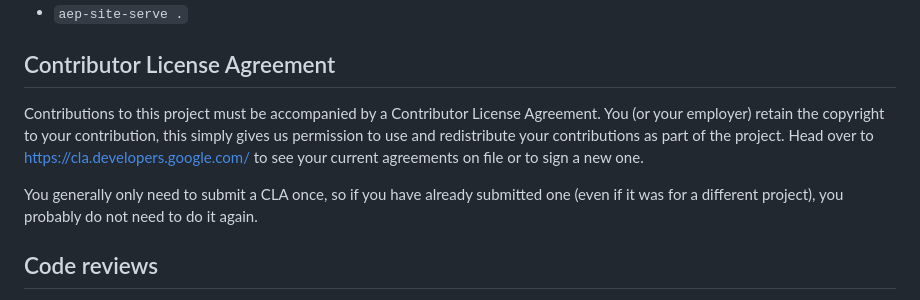
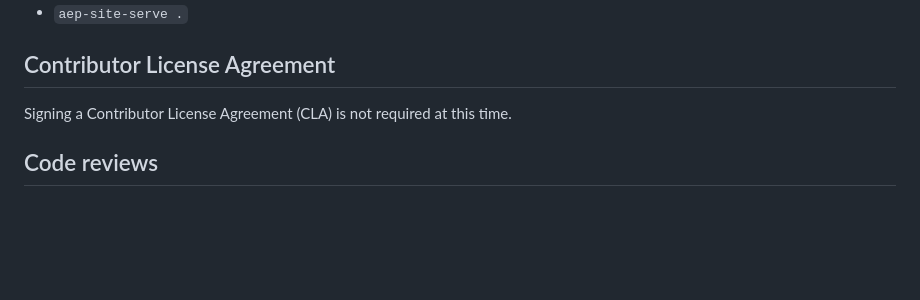
Before and after one commit to aep-dev/aep.dev, a Markdown page: CONTRIBUTING.md, the part around the change. Drawn GitHub-style; blank space fills up the shorter version.

Commit message:
fix(contributors): remove Google CLA (#216)
aep.dev is not officially affiliated with Google.

```diff
--- a/CONTRIBUTING.md
+++ b/CONTRIBUTING.md
@@ -87,15 +87,7 @@ how to do so correctly is:
 
 ## Contributor License Agreement
 
-Contributions to this project must be accompanied by a Contributor License
-Agreement. You (or your employer) retain the copyright to your contribution,
-this simply gives us permission to use and redistribute your contributions as
-part of the project. Head over to <https://cla.developers.google.com/> to see
-your current agreements on file or to sign a new one.
-
-You generally only need to submit a CLA once, so if you have already submitted
-one (even if it was for a different project), you probably do not need to do it
-again.
+Signing a Contributor License Agreement (CLA) is not required at this time.
 
 ## Code reviews
 
```
